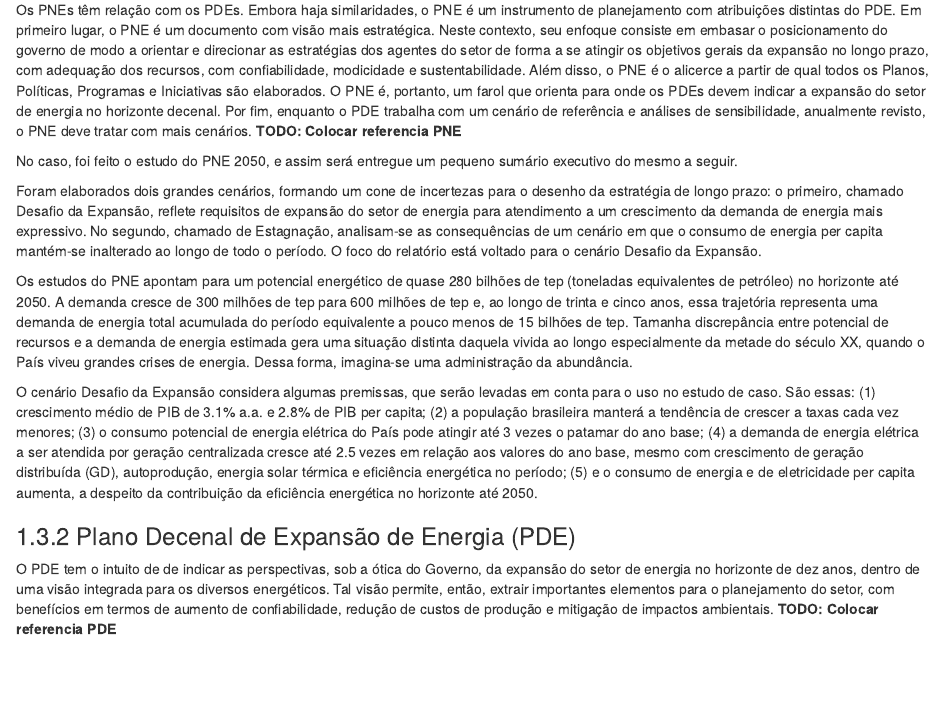
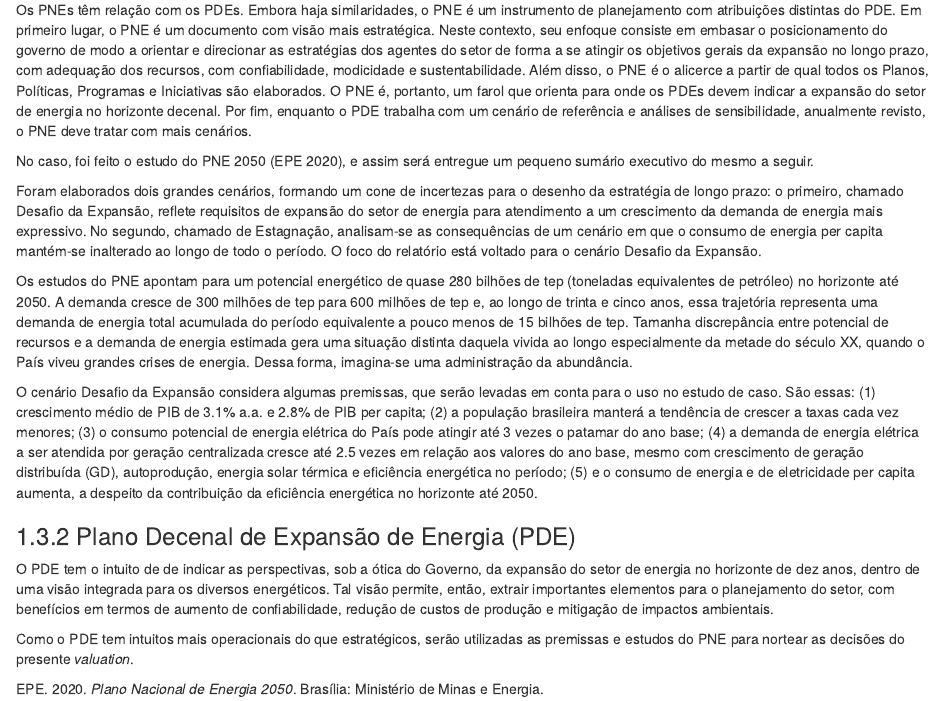
Before and after one commit to rpfreitasxyz/PG_2, an R Markdown document (01-chap2.Rmd): the page in a window 1100 px wide, from 2110 px down. Rendered offline with R 4.5, knitr and Pandoc, with nearby package versions; drawn as R Markdown's standard HTML page in place of the format the file asks for.

Commit message:
primeiro rascunho do capitulo 2 feito

```diff
--- a/01-chap2.Rmd
+++ b/01-chap2.Rmd
@@ -79,9 +79,9 @@ São os dois principais estudos, nesse sentido, (1) o Plano Nacional de Energia;
 
 O PNE é um conjunto de estudos que dão suporte ao desenho da estratégia de longo prazo do governo em relação à expansão do setor de energia. A estratégia, por sua vez, consiste em um conjunto de recomendações e diretrizes a serem seguidas na definição das ações e iniciativas a serem implementadas ao longo do horizonte de tempo prescrito. A revisão do PNE deve ser conduzida sempre que houver necessidade de alteração na estratégia de longo prazo do tomador de decisão relevante, sejam por razões ordinárias ou extraordinárias.
 
-Os PNEs têm relação com os PDEs. Embora haja similaridades, o PNE é um instrumento de planejamento com atribuições distintas do PDE. Em primeiro lugar, o PNE é um documento com visão mais estratégica. Neste contexto, seu enfoque consiste em embasar o posicionamento do governo de modo a orientar e direcionar as estratégias dos agentes do setor de forma a se atingir os objetivos gerais da expansão no longo prazo, com adequação dos recursos, com confiabilidade, modicidade e sustentabilidade. Além disso, o PNE é o alicerce a partir de qual todos os Planos, Políticas, Programas e Iniciativas são elaborados. O PNE é, portanto, um farol que orienta para onde os PDEs devem indicar a expansão do setor de energia no horizonte decenal. Por fim, enquanto o PDE trabalha com um cenário de referência e análises de sensibilidade, anualmente revisto, o PNE deve tratar com mais cenários. **TODO: Colocar referencia PNE**
+Os PNEs têm relação com os PDEs. Embora haja similaridades, o PNE é um instrumento de planejamento com atribuições distintas do PDE. Em primeiro lugar, o PNE é um documento com visão mais estratégica. Neste contexto, seu enfoque consiste em embasar o posicionamento do governo de modo a orientar e direcionar as estratégias dos agentes do setor de forma a se atingir os objetivos gerais da expansão no longo prazo, com adequação dos recursos, com confiabilidade, modicidade e sustentabilidade. Além disso, o PNE é o alicerce a partir de qual todos os Planos, Políticas, Programas e Iniciativas são elaborados. O PNE é, portanto, um farol que orienta para onde os PDEs devem indicar a expansão do setor de energia no horizonte decenal. Por fim, enquanto o PDE trabalha com um cenário de referência e análises de sensibilidade, anualmente revisto, o PNE deve tratar com mais cenários.
 
-No caso, foi feito o estudo do PNE 2050, e assim será entregue um pequeno sumário executivo do mesmo a seguir.
+No caso, foi feito o estudo do PNE 2050 [@epe2020], e assim será entregue um pequeno sumário executivo do mesmo a seguir.
 
 Foram elaborados dois grandes cenários, formando um cone de incertezas para o desenho da estratégia de longo prazo: o primeiro, chamado Desafio da Expansão, reflete requisitos de expansão do setor de energia para atendimento a um crescimento da demanda de energia mais expressivo. No segundo, chamado de Estagnação, analisam-se as consequências de um cenário em que o consumo de energia per capita mantém-se inalterado ao longo de todo o período. O foco do relatório está voltado para o cenário Desafio da Expansão.
 
@@ -91,4 +91,6 @@ O cenário Desafio da Expansão considera algumas premissas, que serão levadas
 
 ### Plano Decenal de Expansão de Energia (PDE)
 
-O PDE tem o intuito de de indicar as perspectivas, sob a ótica do Governo, da expansão do setor de energia no horizonte de dez anos, dentro de uma visão integrada para os diversos energéticos. Tal visão permite, então, extrair importantes elementos para o planejamento do setor, com benefícios em termos de aumento de confiabilidade, redução de custos de produção e mitigação de impactos ambientais. **TODO: Colocar referencia PDE**
+O PDE tem o intuito de de indicar as perspectivas, sob a ótica do Governo, da expansão do setor de energia no horizonte de dez anos, dentro de uma visão integrada para os diversos energéticos. Tal visão permite, então, extrair importantes elementos para o planejamento do setor, com benefícios em termos de aumento de confiabilidade, redução de custos de produção e mitigação de impactos ambientais.
+
+Como o PDE tem intuitos mais operacionais do que estratégicos, serão utilizadas as premissas e estudos do PNE para nortear as decisões do presente _valuation_.
```
Also changed, not shown: bib/thesis.bib (+8 -0 lines), 6 other files.
